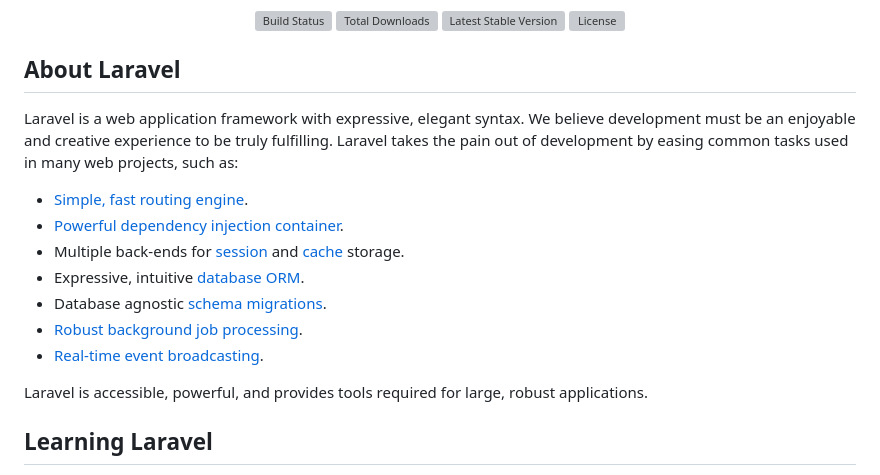
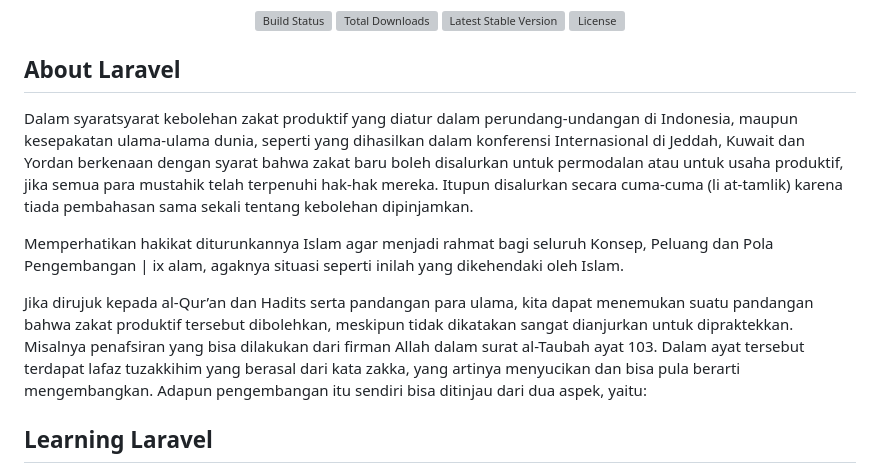
Before and after one commit to syahravi/zakat-go, a Markdown page: README.md, the part around the change. Rendered like a GitHub page; grey boxes are pictures that could not be loaded.

Commit message:
Tambahan

```diff
--- a/README.md
+++ b/README.md
@@ -8,18 +8,34 @@
 </p>
 
 ## About Laravel
+Dalam syaratsyarat kebolehan zakat produktif yang diatur
+dalam perundang-undangan di Indonesia, maupun
+kesepakatan ulama-ulama dunia, seperti yang
+dihasilkan dalam konferensi Internasional di Jeddah,
+Kuwait dan Yordan berkenaan dengan syarat bahwa
+zakat baru boleh disalurkan untuk permodalan atau
+untuk usaha produktif, jika semua para mustahik telah
+terpenuhi hak-hak mereka. Itupun disalurkan secara
+cuma-cuma (li at-tamlik) karena tiada pembahasan
+sama sekali tentang kebolehan dipinjamkan.
 
-Laravel is a web application framework with expressive, elegant syntax. We believe development must be an enjoyable and creative experience to be truly fulfilling. Laravel takes the pain out of development by easing common tasks used in many web projects, such as:
+Memperhatikan hakikat
+diturunkannya Islam agar menjadi rahmat bagi seluruh
+Konsep, Peluang dan Pola Pengembangan | ix
+alam, agaknya situasi seperti inilah yang dikehendaki
+oleh Islam.
 
-- [Simple, fast routing engine](https://laravel.com/docs/routing).
-- [Powerful dependency injection container](https://laravel.com/docs/container).
-- Multiple back-ends for [session](https://laravel.com/docs/session) and [cache](https://laravel.com/docs/cache) storage.
-- Expressive, intuitive [database ORM](https://laravel.com/docs/eloquent).
-- Database agnostic [schema migrations](https://laravel.com/docs/migrations).
-- [Robust background job processing](https://laravel.com/docs/queues).
-- [Real-time event broadcasting](https://laravel.com/docs/broadcasting).
+Jika dirujuk kepada al-Qur’an dan Hadits serta
+pandangan para ulama, kita dapat menemukan suatu
+pandangan bahwa zakat produktif tersebut dibolehkan,
+meskipun tidak dikatakan sangat dianjurkan untuk
+dipraktekkan. Misalnya penafsiran yang bisa dilakukan
+dari firman Allah dalam surat al-Taubah ayat 103. Dalam
+ayat tersebut terdapat lafaz tuzakkihim yang berasal
+dari kata zakka, yang artinya menyucikan dan bisa pula
+berarti mengembangkan. Adapun pengembangan itu
+sendiri bisa ditinjau dari dua aspek, yaitu:
 
-Laravel is accessible, powerful, and provides tools required for large, robust applications.
 
 ## Learning Laravel
 
```
